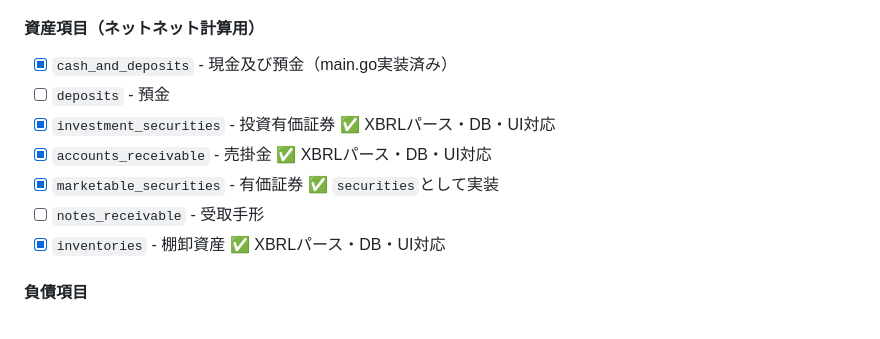
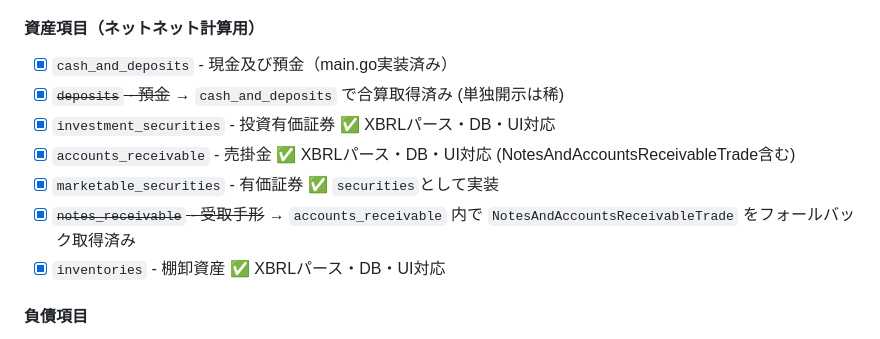
Before and after one commit to c3drive/my_analysis, a Markdown page: TODO.md, the part around the change. Rendered like a GitHub page.

Commit message:
TODO: deposits/notes_receivable は既存項目で合算カバー済みとマーク

```diff
--- a/TODO.md
+++ b/TODO.md
@@ -146,11 +146,11 @@
 
 #### 資産項目（ネットネット計算用）
 - [x] `cash_and_deposits` - 現金及び預金（main.go実装済み）
-- [ ] `deposits` - 預金
+- [x] ~~`deposits` - 預金~~ → `cash_and_deposits` で合算取得済み (単独開示は稀)
 - [x] `investment_securities` - 投資有価証券 ✅ XBRLパース・DB・UI対応
-- [x] `accounts_receivable` - 売掛金 ✅ XBRLパース・DB・UI対応
+- [x] `accounts_receivable` - 売掛金 ✅ XBRLパース・DB・UI対応 (NotesAndAccountsReceivableTrade含む)
 - [x] `marketable_securities` - 有価証券 ✅ `securities`として実装
-- [ ] `notes_receivable` - 受取手形
+- [x] ~~`notes_receivable` - 受取手形~~ → `accounts_receivable` 内で `NotesAndAccountsReceivableTrade` をフォールバック取得済み
 - [x] `inventories` - 棚卸資産 ✅ XBRLパース・DB・UI対応
 
 #### 負債項目
```
